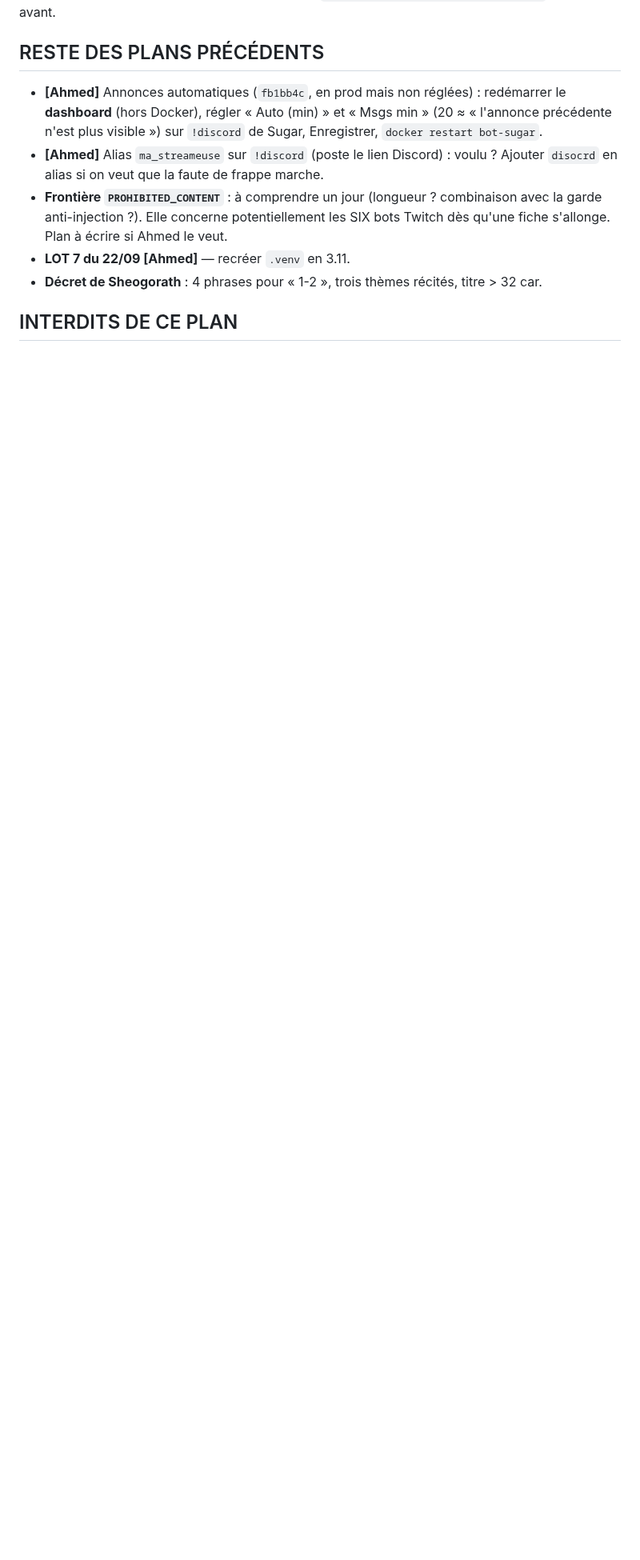
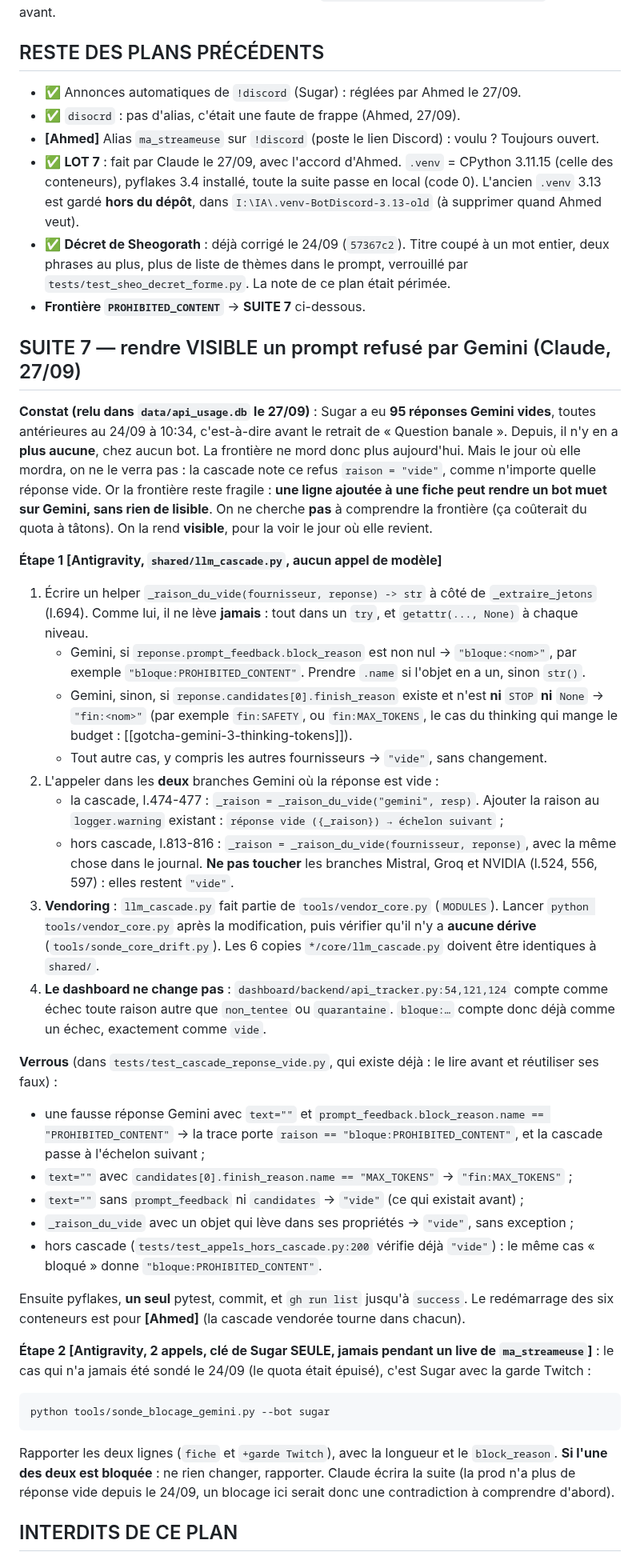
Before and after one commit to Alnakouri/Bot-Discord, a Markdown page: PLAN.md, the part around one of its changes. Shown at 80% size. GitHub-like rendering; blank space fills up the shorter version.

Commit message:
plan: SUITE 3 close (jetons 24 h), LOT 7 fait, decret Sheo deja corrige, SUITE 7 (rendre visible un prompt refuse par Gemini)
Co-Authored-By: Claude Opus 5.5 <noreply@anthropic.com>

````diff
--- a/PLAN.md
+++ b/PLAN.md
@@ -790,16 +790,83 @@ replis gênent en live, le levier serait une clause qui interdit les dates dans
 
 ## RESTE DES PLANS PRÉCÉDENTS
 
-- **[Ahmed]** Annonces automatiques (`fb1bb4c`, en prod mais non réglées) : redémarrer le
-  **dashboard** (hors Docker), régler « Auto (min) » et « Msgs min » (20 ≈ « l'annonce
-  précédente n'est plus visible ») sur `!discord` de Sugar, Enregistrer, `docker restart bot-sugar`.
-- **[Ahmed]** Alias `ma_streameuse` sur `!discord` (poste le lien Discord) : voulu ? Ajouter
-  `disocrd` en alias si on veut que la faute de frappe marche.
-- **Frontière `PROHIBITED_CONTENT`** : à comprendre un jour (longueur ? combinaison avec la
-  garde anti-injection ?). Elle concerne potentiellement les SIX bots Twitch dès qu'une fiche
-  s'allonge. Plan à écrire si Ahmed le veut.
-- **LOT 7 du 22/09 [Ahmed]** — recréer `.venv` en 3.11.
-- **Décret de Sheogorath** : 4 phrases pour « 1-2 », trois thèmes récités, titre > 32 car.
+- ✅ Annonces automatiques de `!discord` (Sugar) : réglées par Ahmed le 27/09.
+- ✅ `disocrd` : pas d'alias, c'était une faute de frappe (Ahmed, 27/09).
+- **[Ahmed]** Alias `ma_streameuse` sur `!discord` (poste le lien Discord) : voulu ? Toujours ouvert.
+- ✅ **LOT 7** : fait par Claude le 27/09, avec l'accord d'Ahmed. `.venv` = CPython 3.11.15
+  (celle des conteneurs), pyflakes 3.4 installé, toute la suite passe en local (code 0).
+  L'ancien `.venv` 3.13 est gardé **hors du dépôt**, dans `I:\IA\.venv-BotDiscord-3.13-old`
+  (à supprimer quand Ahmed veut).
+- ✅ **Décret de Sheogorath** : déjà corrigé le 24/09 (`57367c2`). Titre coupé à un mot
+  entier, deux phrases au plus, plus de liste de thèmes dans le prompt, verrouillé par
+  `tests/test_sheo_decret_forme.py`. La note de ce plan était périmée.
+- **Frontière `PROHIBITED_CONTENT`** → **SUITE 7** ci-dessous.
+
+## SUITE 7 — rendre VISIBLE un prompt refusé par Gemini (Claude, 27/09)
+
+**Constat (relu dans `data/api_usage.db` le 27/09)** : Sugar a eu **95 réponses Gemini
+vides**, toutes antérieures au 24/09 à 10:34, c'est-à-dire avant le retrait de « Question
+banale ». Depuis, il n'y en a **plus aucune**, chez aucun bot. La frontière ne mord donc plus
+aujourd'hui. Mais le jour où elle mordra, on ne le verra pas : la cascade note ce refus
+`raison = "vide"`, comme n'importe quelle réponse vide. Or la frontière reste
+fragile : **une ligne ajoutée à une fiche peut rendre un bot muet sur Gemini, sans rien de
+lisible**. On ne cherche **pas** à comprendre la frontière (ça coûterait du quota à tâtons).
+On la rend **visible**, pour la voir le jour où elle revient.
+
+**Étape 1 [Antigravity, `shared/llm_cascade.py`, aucun appel de modèle]**
+
+1. Écrire un helper `_raison_du_vide(fournisseur, reponse) -> str` à côté de
+   `_extraire_jetons` (l.694). Comme lui, il ne lève **jamais** : tout dans un `try`, et
+   `getattr(..., None)` à chaque niveau.
+   - Gemini, si `reponse.prompt_feedback.block_reason` est non nul → `"bloque:<nom>"`, par
+     exemple `"bloque:PROHIBITED_CONTENT"`. Prendre `.name` si l'objet en a un, sinon
+     `str()`.
+   - Gemini, sinon, si `reponse.candidates[0].finish_reason` existe et n'est **ni** `STOP`
+     **ni** `None` → `"fin:<nom>"` (par exemple `fin:SAFETY`, ou `fin:MAX_TOKENS`, le cas
+     du thinking qui mange le budget : [[gotcha-gemini-3-thinking-tokens]]).
+   - Tout autre cas, y compris les autres fournisseurs → `"vide"`, sans changement.
+2. L'appeler dans les **deux** branches Gemini où la réponse est vide :
+   - la cascade, l.474-477 : `_raison = _raison_du_vide("gemini", resp)`. Ajouter la raison
+     au `logger.warning` existant : `réponse vide ({_raison}) → échelon suivant` ;
+   - hors cascade, l.813-816 : `_raison = _raison_du_vide(fournisseur, reponse)`, avec la
+     même chose dans le journal.
+   **Ne pas toucher** les branches Mistral, Groq et NVIDIA (l.524, 556, 597) : elles restent
+   `"vide"`.
+3. **Vendoring** : `llm_cascade.py` fait partie de `tools/vendor_core.py` (`MODULES`). Lancer
+   `python tools/vendor_core.py` après la modification, puis vérifier qu'il n'y a **aucune
+   dérive** (`tools/sonde_core_drift.py`). Les 6 copies `*/core/llm_cascade.py` doivent
+   être identiques à `shared/`.
+4. **Le dashboard ne change pas** : `dashboard/backend/api_tracker.py:54,121,124` compte
+   comme échec toute raison autre que `non_tentee` ou `quarantaine`. `bloque:…` compte donc
+   déjà comme un échec, exactement comme `vide`.
+
+**Verrous** (dans `tests/test_cascade_reponse_vide.py`, qui existe déjà : le lire avant et
+réutiliser ses faux) :
+- une fausse réponse Gemini avec `text=""` et
+  `prompt_feedback.block_reason.name == "PROHIBITED_CONTENT"` → la trace porte
+  `raison == "bloque:PROHIBITED_CONTENT"`, et la cascade passe à l'échelon suivant ;
+- `text=""` avec `candidates[0].finish_reason.name == "MAX_TOKENS"` → `"fin:MAX_TOKENS"` ;
+- `text=""` sans `prompt_feedback` ni `candidates` → `"vide"` (ce qui existait avant) ;
+- `_raison_du_vide` avec un objet qui lève dans ses propriétés → `"vide"`, sans exception ;
+- hors cascade (`tests/test_appels_hors_cascade.py:200` vérifie déjà `"vide"`) : le même cas
+  « bloqué » donne `"bloque:PROHIBITED_CONTENT"`.
+
+Ensuite pyflakes, **un seul** pytest, commit, et `gh run list` jusqu'à `success`. Le
+redémarrage des six conteneurs est pour **[Ahmed]** (la cascade vendorée tourne dans
+chacun).
+
+**Étape 2 [Antigravity, 2 appels, clé de Sugar SEULE, jamais pendant un live de
+`ma_streameuse`]** : le cas qui n'a jamais été sondé le 24/09 (le quota était épuisé), c'est
+Sugar avec la garde Twitch :
+
+```
+python tools/sonde_blocage_gemini.py --bot sugar
+```
+
+Rapporter les deux lignes (`fiche` et `+garde Twitch`), avec la longueur et le
+`block_reason`. **Si l'une des deux est bloquée** : ne rien changer, rapporter. Claude
+écrira la suite (la prod n'a plus de réponse vide depuis le 24/09, un blocage ici serait
+donc une contradiction à comprendre d'abord).
 
 ## INTERDITS DE CE PLAN
 
````
Also changed, not shown: other parts of PLAN.md (+2 -0 lines).
